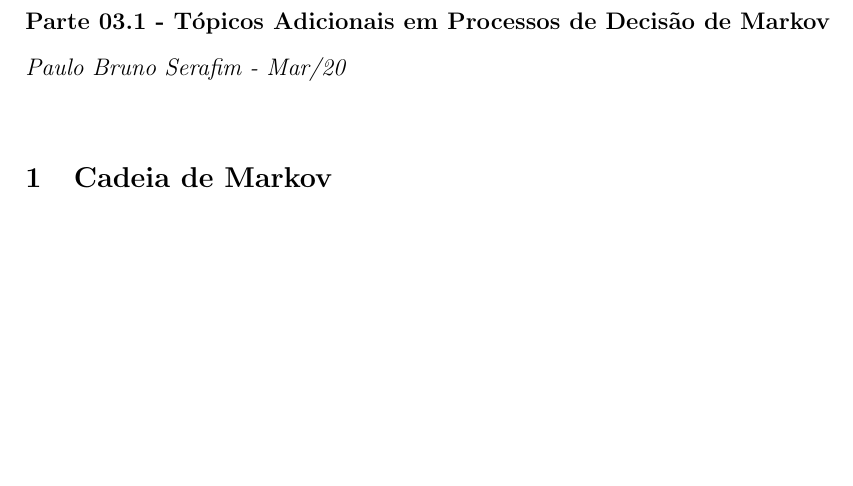
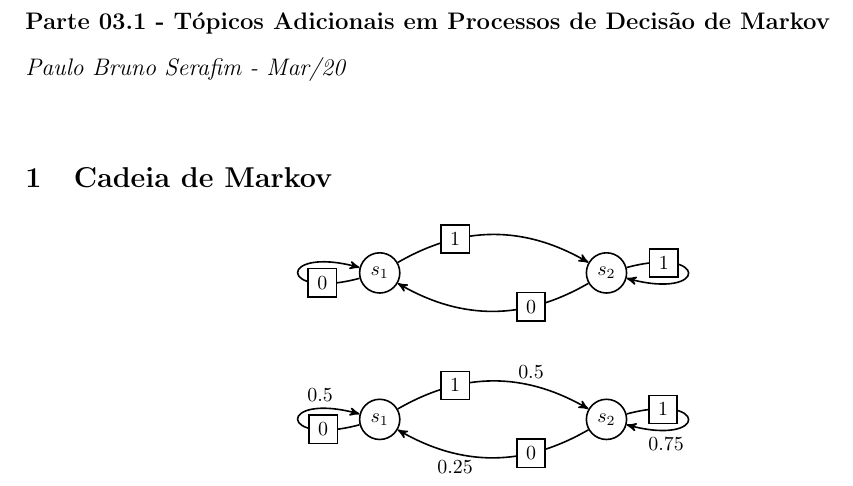
Before and after one commit to paulobruno/RLStudyNotes, a LaTeX document (tex/03-1_Topicos_Adicionais_MDP.tex): part of the page, cut so that both start at the same text, the shorter picture padded with empty space. Compiled offline with pdfLaTeX.

Commit message:
Add Markov Chain diagram

```diff
--- a/tex/03-1_Topicos_Adicionais_MDP.tex
+++ b/tex/03-1_Topicos_Adicionais_MDP.tex
@@ -52,5 +52,33 @@
 
     \section{Cadeia de Markov}
 
+        \begin{center}
+        \begin{tikzpicture}[->, >=stealth', auto, node distance=4.0cm, thick]
+            \node[state-node] (S1) {$s_1$};
+            \node[state-node] (S2) [right of=S1] {$s_2$};
+
+            \draw[loop left, min distance=15mm] (S1) to node[reward-label, left, pos=0.1] {$0$} (S1);
+            \draw[bend left] (S1) to node[reward-label, pos=0.3] {$1$} (S2);
+            \draw[loop right, min distance=15mm] (S2) to node[reward-label, right, pos=0.1] {$1$} (S2);
+            \draw[bend left] (S2) to node[reward-label, pos=0.3] {$0$} (S1);
+        \end{tikzpicture}
+        \end{center}
+
+        \begin{center}
+        \begin{tikzpicture}[->, >=stealth', auto, node distance=4.0cm, thick]
+            \node[state-node] (S1) {$s_1$};
+            \node[state-node] (S2) [right of=S1] {$s_2$};
+
+            \draw[loop left, min distance=15mm] (S1) to node[above, pos=0.8] {$0.5$} (S1);
+            \draw[bend left] (S1) to node[above, pos=0.7] {$0.5$} (S2);
+            \draw[loop right, min distance=15mm] (S2) to node[below, pos=0.8] {$0.75$} (S2);
+            \draw[bend left] (S2) to node[below, pos=0.7] {$0.25$} (S1);
+
+            \draw[hidden-edge, loop left, min distance=15mm] (S1) to node[reward-label, left, pos=0.1] {$0$} (S1);
+            \draw[hidden-edge, bend left] (S1) to node[reward-label, pos=0.3] {$1$} (S2);
+            \draw[hidden-edge, loop right, min distance=15mm] (S2) to node[reward-label, right, pos=0.1] {$1$} (S2);
+            \draw[hidden-edge, bend left] (S2) to node[reward-label, pos=0.3] {$0$} (S1);
+        \end{tikzpicture}
+        \end{center}
 
 \end{document}
```
